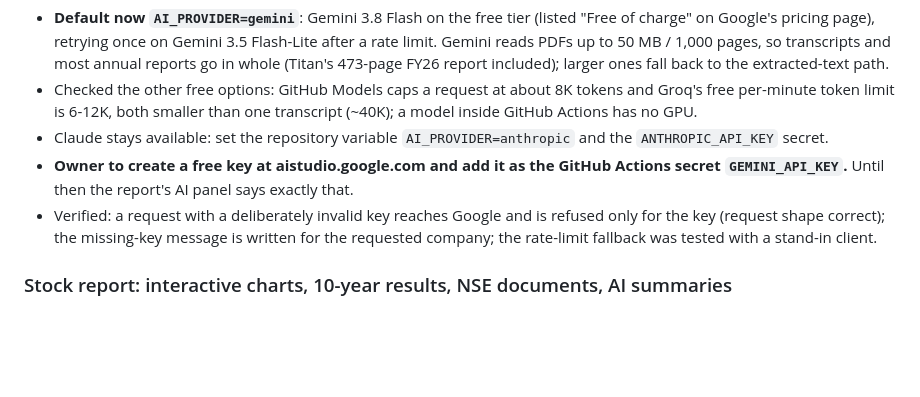
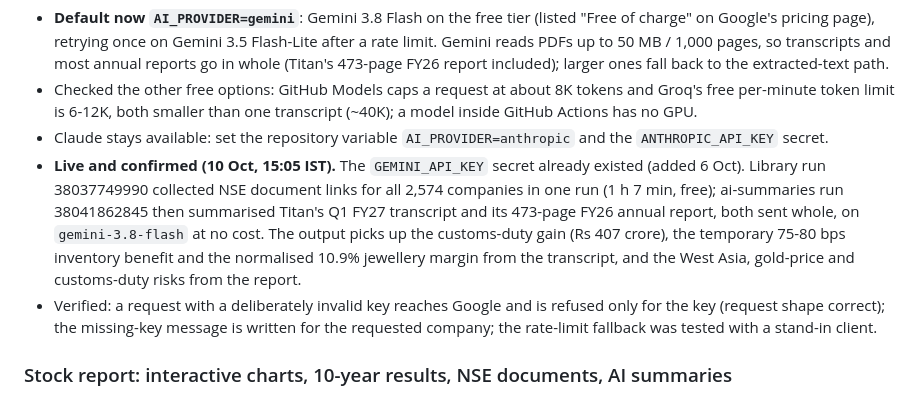
Before and after one commit to ramghatagedb1101-NSEFO/market-hub, a Markdown page: CHANGELOG.md, the part around the change. Drawn GitHub-style; blank space fills up the shorter version.

Commit message:
CHANGELOG: documents collected for all companies, first Gemini summaries confirmed
Co-Authored-By: Claude Opus 5.5 <noreply@anthropic.com>

```diff
--- a/CHANGELOG.md
+++ b/CHANGELOG.md
@@ -9,7 +9,7 @@ Owner: "why should I be spending money on Anthropic? There are so many free AI m
 - **Default now `AI_PROVIDER=gemini`**: Gemini 3.8 Flash on the free tier (listed "Free of charge" on Google's pricing page), retrying once on Gemini 3.5 Flash-Lite after a rate limit. Gemini reads PDFs up to 50 MB / 1,000 pages, so transcripts and most annual reports go in whole (Titan's 473-page FY26 report included); larger ones fall back to the extracted-text path.
 - Checked the other free options: GitHub Models caps a request at about 8K tokens and Groq's free per-minute token limit is 6-12K, both smaller than one transcript (~40K); a model inside GitHub Actions has no GPU.
 - Claude stays available: set the repository variable `AI_PROVIDER=anthropic` and the `ANTHROPIC_API_KEY` secret.
-- **Owner to create a free key at aistudio.google.com and add it as the GitHub Actions secret `GEMINI_API_KEY`.** Until then the report's AI panel says exactly that.
+- **Live and confirmed (10 Oct, 15:05 IST).** The `GEMINI_API_KEY` secret already existed (added 6 Oct). Library run 38037749990 collected NSE document links for all 2,574 companies in one run (1 h 7 min, free); ai-summaries run 38041862845 then summarised Titan's Q1 FY27 transcript and its 473-page FY26 annual report, both sent whole, on `gemini-3.8-flash` at no cost. The output picks up the customs-duty gain (Rs 407 crore), the temporary 75-80 bps inventory benefit and the normalised 10.9% jewellery margin from the transcript, and the West Asia, gold-price and customs-duty risks from the report.
 - Verified: a request with a deliberately invalid key reaches Google and is refused only for the key (request shape correct); the missing-key message is written for the requested company; the rate-limit fallback was tested with a stand-in client.
 
 ### Stock report: interactive charts, 10-year results, NSE documents, AI summaries
```
Also changed, not shown: STATUS.md (+2 -2 lines).
